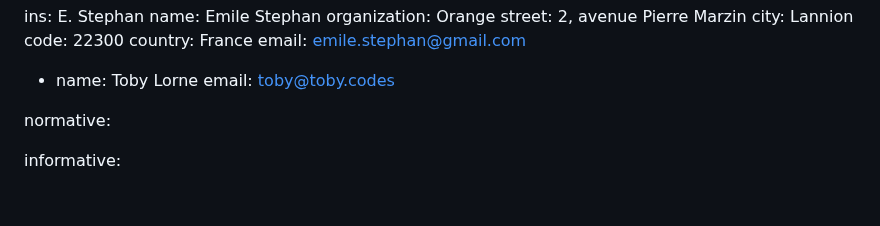
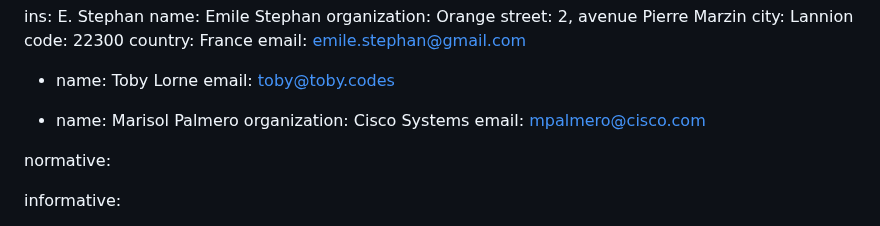
Before and after one commit to emile22/sustainability, a Markdown page: draft-stephan-legacy-path-eco-design.md, the part around the change. Drawn GitHub-style; blank space fills up the shorter version.

Commit message:
Update draft-stephan-legacy-path-eco-design.md
adding Marisol in the author list

```diff
--- a/draft-stephan-legacy-path-eco-design.md
+++ b/draft-stephan-legacy-path-eco-design.md
@@ -34,6 +34,11 @@ author:
  -
    name: Toby Lorne
    email: toby@toby.codes
+
+ -
+   name: Marisol Palmero
+   organization: Cisco Systems
+   email: mpalmero@cisco.com
 
 normative:
 
```
